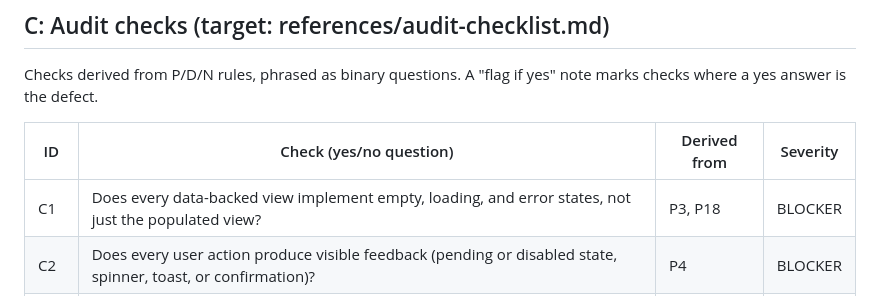
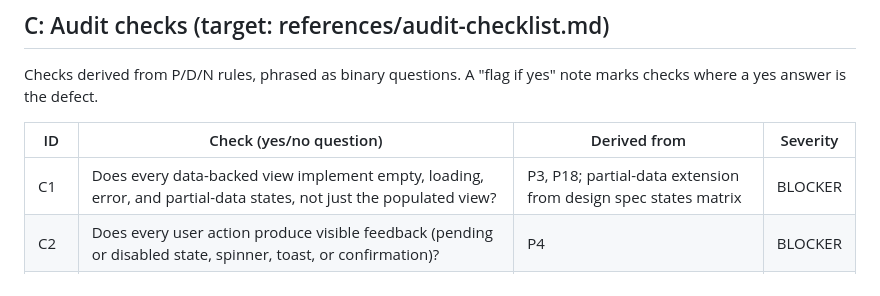
Before and after one commit to TarekAwwad/claude-ux-framework, a Markdown page: research/rule-candidates.md, the part around the change. Rendered like a GitHub page.

Commit message:
Extend audit check C1 to cover the partial-data state
Co-Authored-By: Claude Fable 5 <noreply@anthropic.com>

```diff
--- a/research/rule-candidates.md
+++ b/research/rule-candidates.md
@@ -96,7 +96,7 @@ note marks checks where a yes answer is the defect.
 
 | ID | Check (yes/no question) | Derived from | Severity |
 |----|--------------------------|--------------|----------|
-| C1 | Does every data-backed view implement empty, loading, and error states, not just the populated view? | P3, P18 | BLOCKER |
+| C1 | Does every data-backed view implement empty, loading, error, and partial-data states, not just the populated view? | P3, P18; partial-data extension from design spec states matrix | BLOCKER |
 | C2 | Does every user action produce visible feedback (pending or disabled state, spinner, toast, or confirmation)? | P4 | BLOCKER |
 | C3 | Are destructive actions guarded by an undo, cancel, or confirmation step? | P17 | BLOCKER |
 | C4 | Is state or category ever conveyed by color alone, with no text, icon, or shape backup? (flag if yes) | P14, D20 | BLOCKER |
```
Also changed, not shown: 1 other file.
